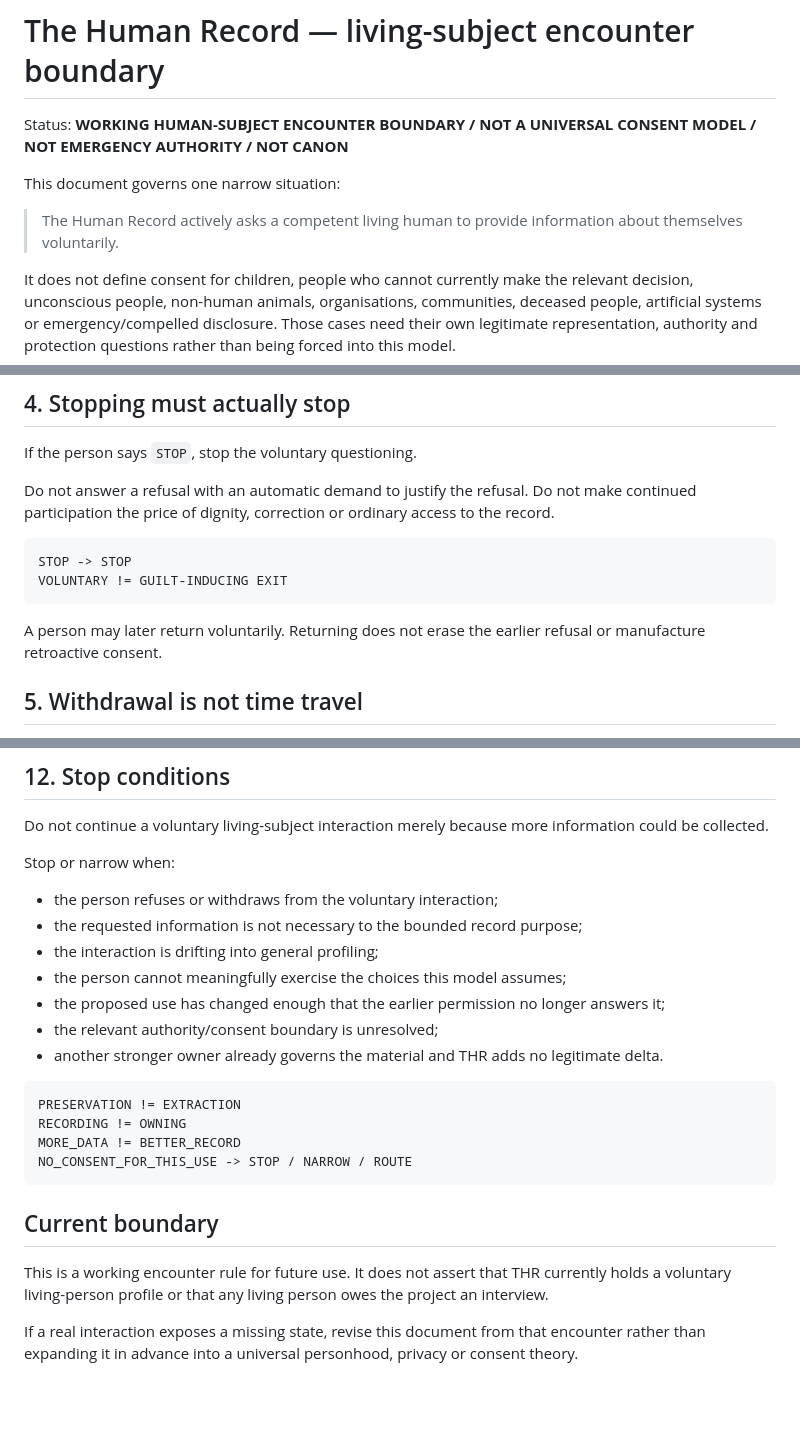
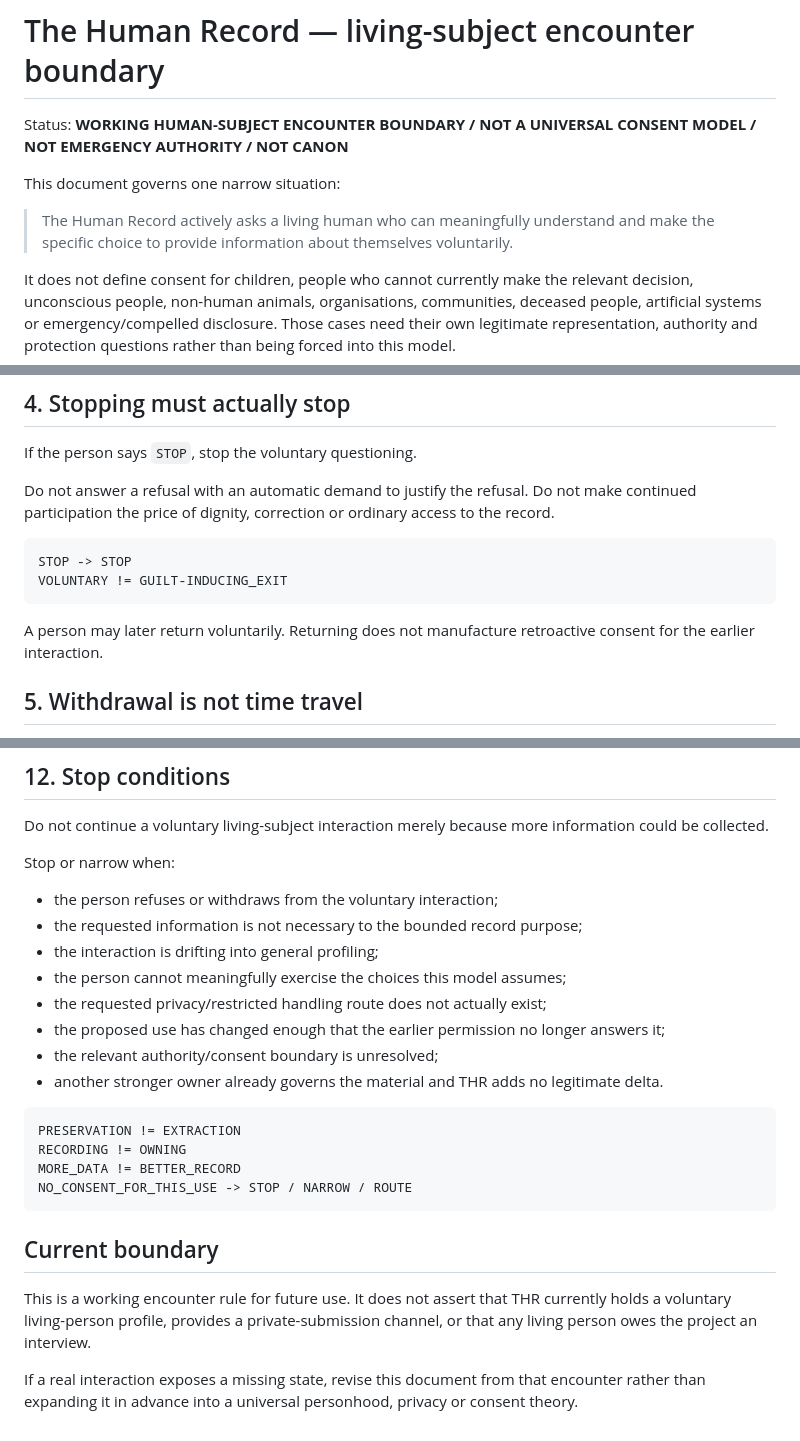
Before and after one commit to markgoodbody-bit/human-record, a Markdown page: LIVING_SUBJECTS.md, 3 parts joined by grey strips. Rendered like a GitHub page; blank space fills up the shorter version.

Commit message:
Narrow encounter boundary after falsification

````diff
--- a/LIVING_SUBJECTS.md
+++ b/LIVING_SUBJECTS.md
@@ -4,7 +4,7 @@ Status: **WORKING HUMAN-SUBJECT ENCOUNTER BOUNDARY / NOT A UNIVERSAL CONSENT MOD
 
 This document governs one narrow situation:
 
-> The Human Record actively asks a competent living human to provide information about themselves voluntarily.
+> The Human Record actively asks a living human who can meaningfully understand and make the specific choice to provide information about themselves voluntarily.
 
 It does not define consent for children, people who cannot currently make the relevant decision, unconscious people, non-human animals, organisations, communities, deceased people, artificial systems or emergency/compelled disclosure. Those cases need their own legitimate representation, authority and protection questions rather than being forced into this model.
 
@@ -86,10 +95,10 @@ Do not answer a refusal with an automatic demand to justify the refusal. Do not
 
 ```text
 STOP -> STOP
-VOLUNTARY != GUILT-INDUCING EXIT
+VOLUNTARY != GUILT-INDUCING_EXIT
 ```
 
-A person may later return voluntarily. Returning does not erase the earlier refusal or manufacture retroactive consent.
+A person may later return voluntarily. Returning does not manufacture retroactive consent for the earlier interaction.
 
 ## 5. Withdrawal is not time travel
 
@@ -206,6 +215,7 @@ Stop or narrow when:
 - the requested information is not necessary to the bounded record purpose;
 - the interaction is drifting into general profiling;
 - the person cannot meaningfully exercise the choices this model assumes;
+- the requested privacy/restricted handling route does not actually exist;
 - the proposed use has changed enough that the earlier permission no longer answers it;
 - the relevant authority/consent boundary is unresolved;
 - another stronger owner already governs the material and THR adds no legitimate delta.
@@ -219,6 +229,6 @@ NO_CONSENT_FOR_THIS_USE -> STOP / NARROW / ROUTE
 
 ## Current boundary
 
-This is a working encounter rule for future use. It does not assert that THR currently holds a voluntary living-person profile or that any living person owes the project an interview.
+This is a working encounter rule for future use. It does not assert that THR currently holds a voluntary living-person profile, provides a private-submission channel, or that any living person owes the project an interview.
 
 If a real interaction exposes a missing state, revise this document from that encounter rather than expanding it in advance into a universal personhood, privacy or consent theory.
````
Also changed, not shown: other parts of LIVING_SUBJECTS.md (+19 -10 lines).
